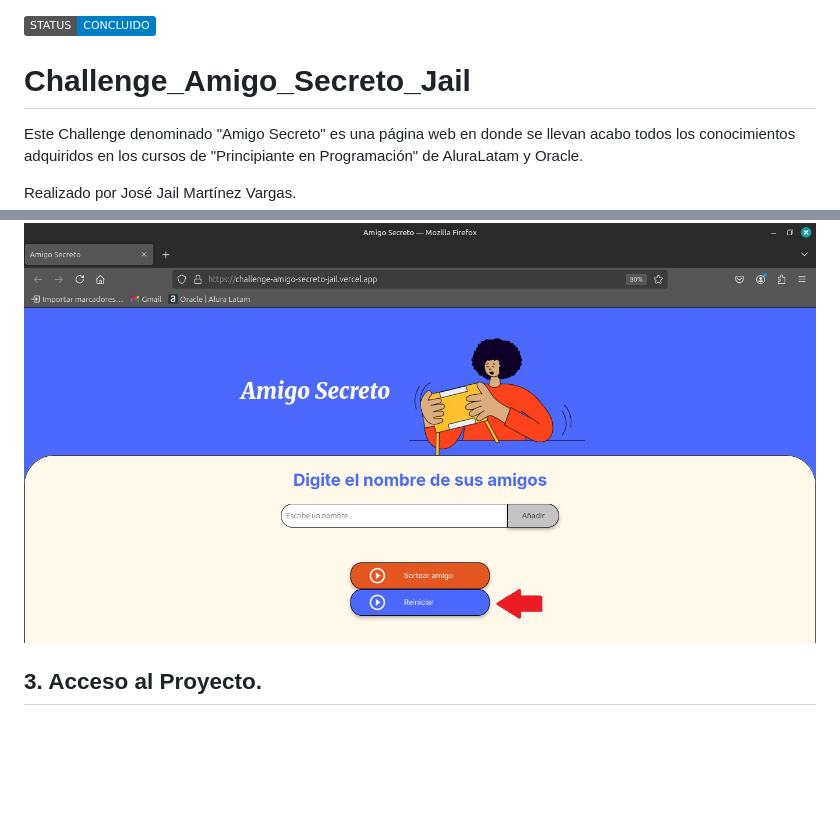
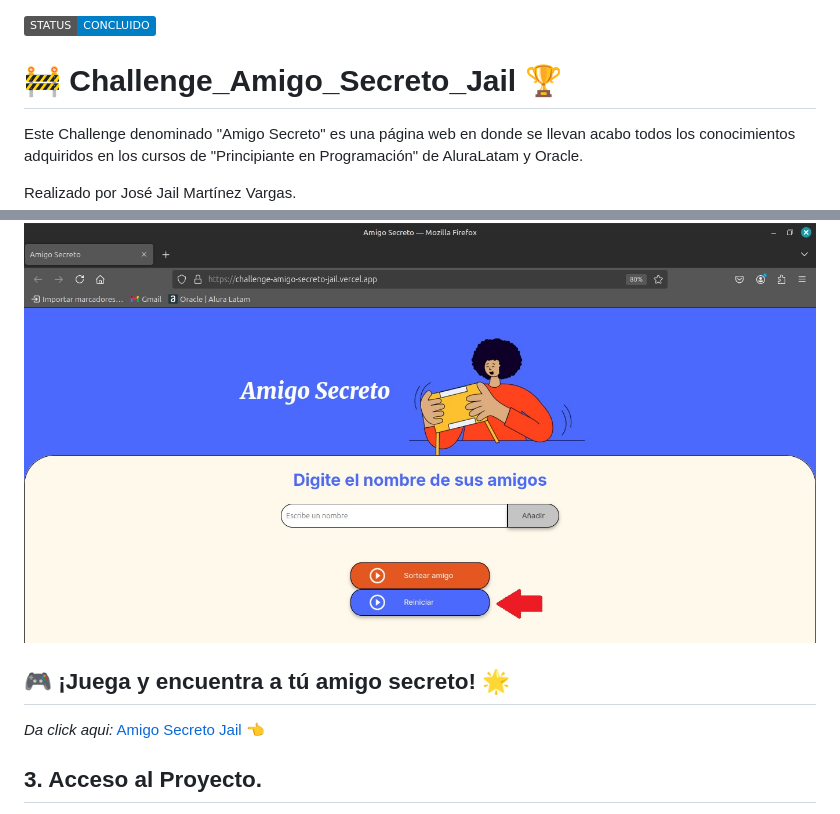
Before and after one commit to JailMV/Challenge_Amigo_Secreto_Jail, a Markdown page: README.md, 2 parts joined by grey strips. Drawn GitHub-style; badges without logos; blank space fills up the shorter version.

```diff
--- a/README.md
+++ b/README.md
@@ -3,7 +3,7 @@
    </p>
 
 
-# Challenge_Amigo_Secreto_Jail<br>
+# :construction: Challenge_Amigo_Secreto_Jail :trophy: <br>
 Este Challenge denominado "Amigo Secreto" es una página web en donde se llevan acabo todos los conocimientos adquiridos en los cursos de "Principiante en Programación" de AluraLatam y Oracle.
 <p>Realizado por José Jail Martínez Vargas.</p>
 
@@ -53,6 +53,10 @@ Este Challenge denominado "Amigo Secreto" es una página web en donde se llevan
 
 ![image alt](https://github.com/JailMV/Challenge_Amigo_Secreto_Jail/blob/741a64605cee7b4f8a560020b8ea0bad49eb08b5/paso%20a%20paso/9.jpg)
 
+## :video_game: ¡Juega y encuentra a tú amigo secreto! :star2:
+*Da click aqui:* [Amigo Secreto Jail](https://challenge-amigo-secreto-jail.vercel.app/) 👈
+
+
 ## 3. Acceso al Proyecto.
 <p> Para utilizar la aplicación, solo es necesario descargar el repositorio completo y abrir el archivo llamado *Index.HTML* en tu navegador web. </p>
 
```
Also changed, not shown: other parts of README.md (+7 -8 lines).
